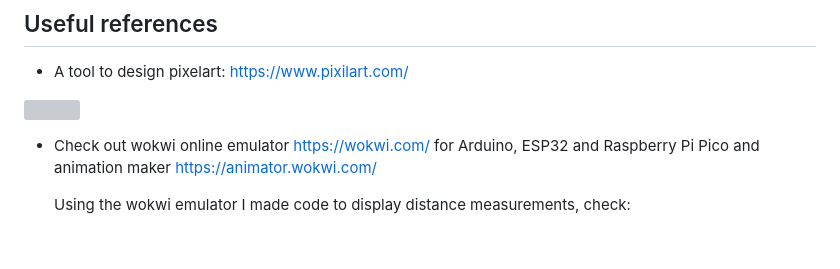
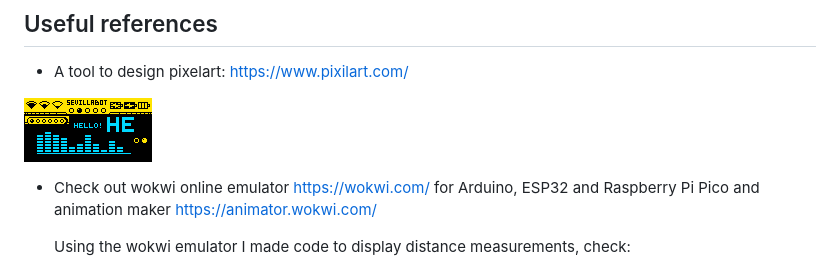
Before and after one commit to mhered/DIY-reflow-oven, a Markdown page: BOM/OLED.md, the part around the change. GitHub-like rendering; pictures changed too: BOM/assets/pixelart.png (added); blank space fills up the shorter version; grey boxes are pictures that could not be loaded.

Commit message:
Fix image link in BOM/OLED.md

```diff
--- a/BOM/OLED.md
+++ b/BOM/OLED.md
@@ -38,7 +38,7 @@ Note: the files from https://github.com/peterhinch/micropython-font-to-py did no
 
 * A tool to design pixelart: https://www.pixilart.com/
 
-![](/home/mhered/sevillabot/BOM/assets/pixelart.png)
+![](./assets/pixelart.png)
 
 * Check out wokwi online emulator https://wokwi.com/ for Arduino, ESP32 and Raspberry Pi Pico and animation maker https://animator.wokwi.com/
 
```
